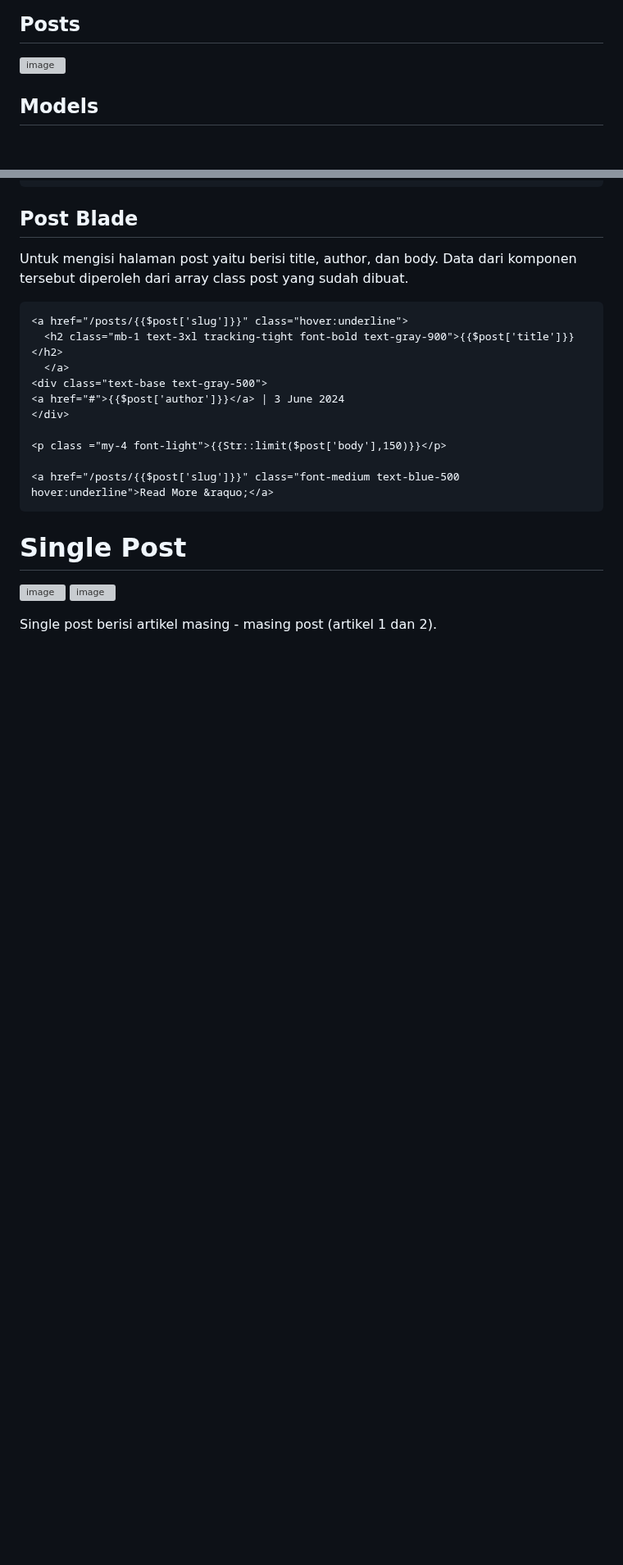
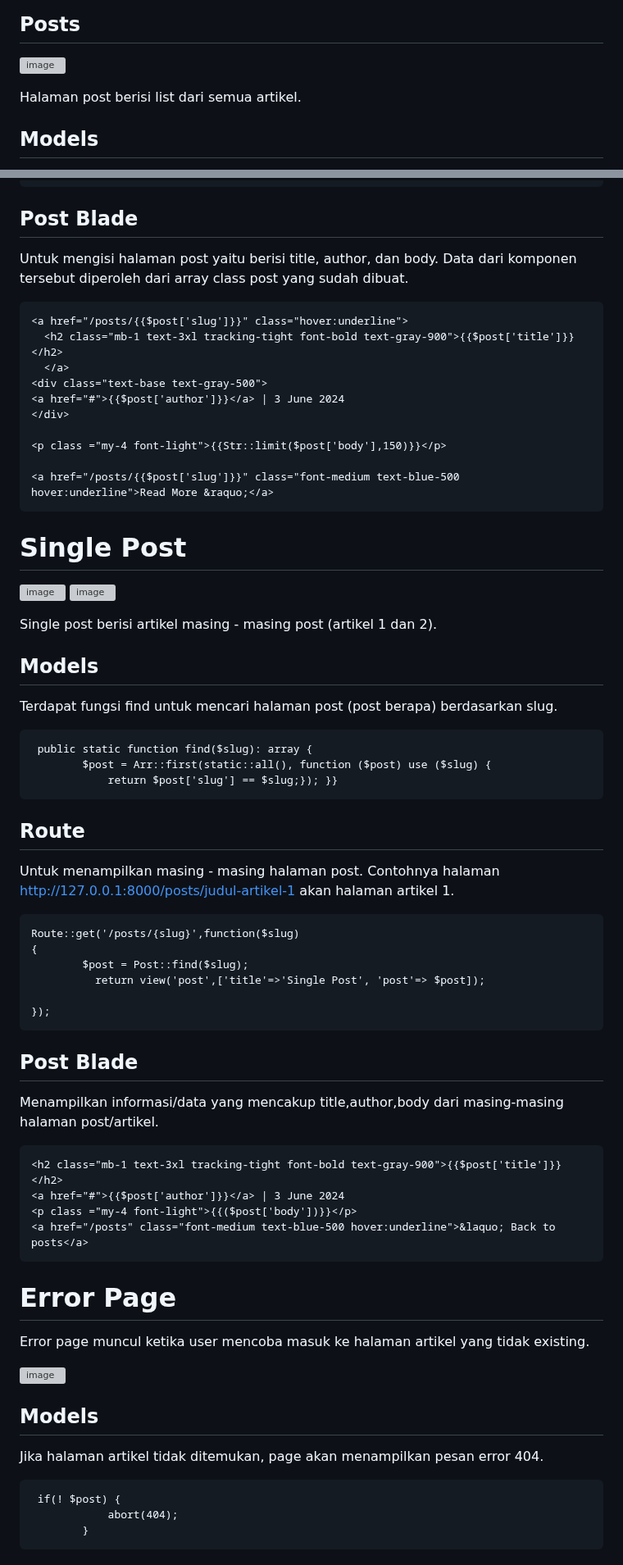
Before and after one commit to helsasp/Tugas1_PBKK_D, a Markdown page: README.md, 2 parts joined by grey strips. Shown at 82% size. Drawn GitHub-style; blank space fills up the shorter version; grey boxes are pictures that could not be loaded.

````diff
--- a/README.md
+++ b/README.md
@@ -191,6 +191,7 @@ Contact page berada pada /contact. Dalam contact page terdapat tiga bagian penti
 
 ![image](https://github.com/user-attachments/assets/5b1a17ce-e3bf-4ddb-ad0b-a22608dac4cd)
 
+Halaman post berisi list dari semua artikel.
 
 ## Models
 
@@ -240,3 +241,48 @@ Untuk mengisi halaman post yaitu berisi title, author, dan body. Data dari kompo
 ![image](https://github.com/user-attachments/assets/a2d9546a-c21f-481d-8913-761b7cd2703a)
 
 Single post berisi artikel masing - masing post (artikel 1 dan 2).
+
+## Models
+
+Terdapat fungsi find untuk mencari halaman post (post berapa) berdasarkan slug.
+```
+ public static function find($slug): array {
+        $post = Arr::first(static::all(), function ($post) use ($slug) {
+            return $post['slug'] == $slug;}); }}
+```
+
+## Route
+
+Untuk menampilkan masing - masing halaman post. Contohnya halaman http://127.0.0.1:8000/posts/judul-artikel-1 akan halaman artikel 1.
+```
+Route::get('/posts/{slug}',function($slug)
+{
+        $post = Post::find($slug);
+          return view('post',['title'=>'Single Post', 'post'=> $post]);
+
+});
+```
+
+## Post Blade
+
+Menampilkan informasi/data yang mencakup title,author,body dari  masing-masing halaman post/artikel.
+```
+<h2 class="mb-1 text-3xl tracking-tight font-bold text-gray-900">{{$post['title']}}</h2>
+<a href="#">{{$post['author']}}</a> | 3 June 2024
+<p class ="my-4 font-light">{{($post['body'])}}</p>
+<a href="/posts" class="font-medium text-blue-500 hover:underline">&laquo; Back to posts</a>
+```
+# Error Page
+
+Error page muncul ketika user mencoba masuk ke halaman artikel yang tidak existing.
+
+![image](https://github.com/user-attachments/assets/69a69f02-0c7c-434b-ad08-0006cdd9cfa3)
+
+## Models
+
+Jika halaman artikel tidak ditemukan, page akan menampilkan pesan error 404.
+```
+ if(! $post) {
+            abort(404);
+        }
+```
````
